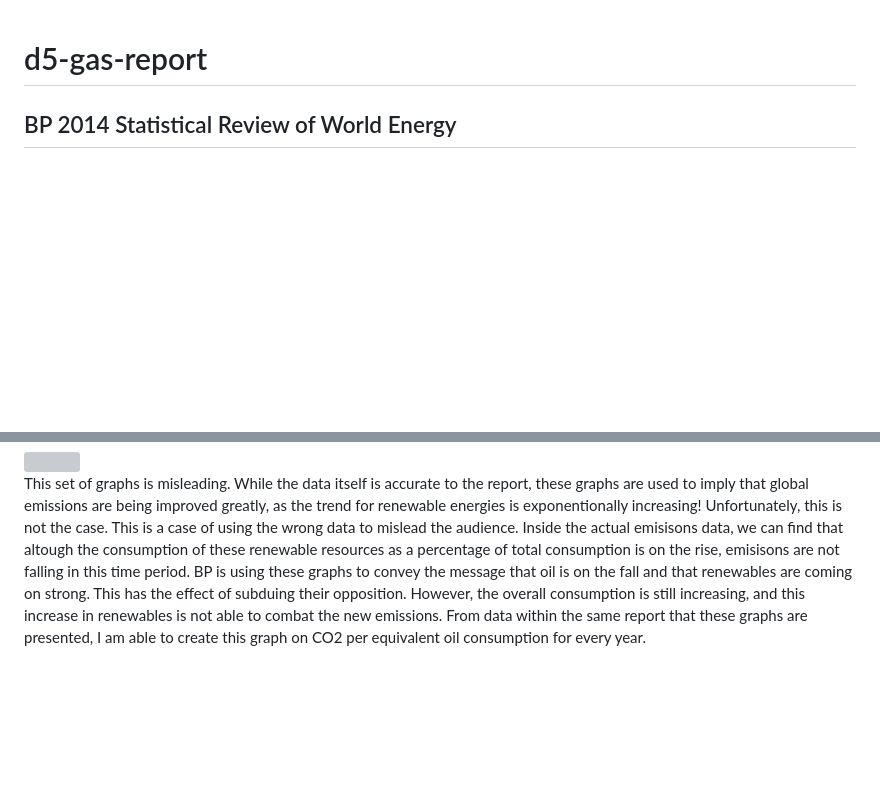
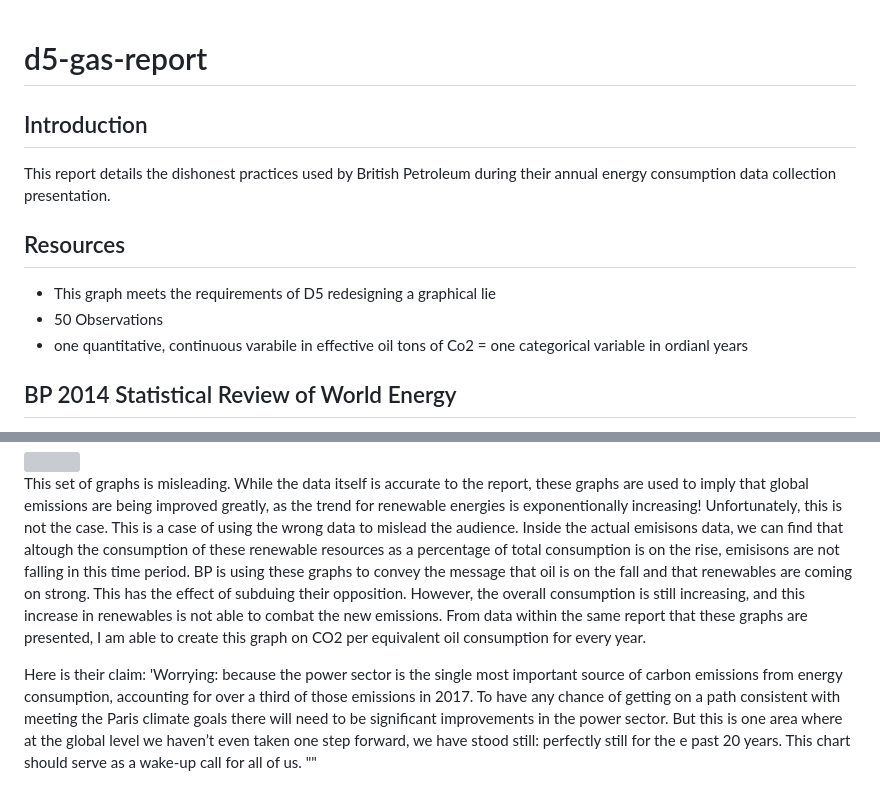
Before and after one commit to PhysicsJake/PhysicsJake-Data-Graphics, a Markdown page: reports/d5-gas-report.md, 2 parts joined by grey strips. GitHub-like rendering; blank space fills up the shorter version; grey boxes are pictures that could not be loaded.

```diff
--- a/reports/d5-gas-report.md
+++ b/reports/d5-gas-report.md
@@ -1,5 +1,17 @@
 d5-gas-report
 ================
+
+Introduction
+------------
+
+This report details the dishonest practices used by British Petroleum during their annual energy consumption data collection presentation.
+
+Resources
+---------
+
+-   This graph meets the requirements of D5 redesigning a graphical lie
+-   50 Observations
+-   one quantitative, continuous varabile in effective oil tons of Co2 = one categorical variable in ordianl years
 
 BP 2014 Statistical Review of World Energy
 ------------------------------------------
@@ -10,6 +22,8 @@ Inside this report from BP, there are many different data values for every part
 
 This set of graphs is misleading. While the data itself is accurate to the report, these graphs are used to imply that global emissions are being improved greatly, as the trend for renewable energies is exponentionally increasing! Unfortunately, this is not the case. This is a case of using the wrong data to mislead the audience. Inside the actual emisisons data, we can find that altough the consumption of these renewable resources as a percentage of total consumption is on the rise, emisisons are not falling in this time period. BP is using these graphs to convey the message that oil is on the fall and that renewables are coming on strong. This has the effect of subduing their opposition. However, the overall consumption is still increasing, and this increase in renewables is not able to combat the new emissions. From data within the same report that these graphs are presented, I am able to create this graph on CO2 per equivalent oil consumption for every year.
 
+Here is their claim: 'Worrying: because the power sector is the single most important source of carbon emissions from energy consumption, accounting for over a third of those emissions in 2017. To have any chance of getting on a path consistent with meeting the Paris climate goals there will need to be significant improvements in the power sector. But this is one area where at the global level we haven’t even taken one step forward, we have stood still: perfectly still for the e past 20 years. This chart should serve as a wake-up call for all of us. ""
+
 <img src="../figures/d5-gas.png" width="768" />
 
 References
```
Also changed, not shown: README.md (+15 -3 lines), reports/d4-mortality-figure.md (added, +23 -0 lines), reports/d6-3dprinting-report.md (+9 -0 lines), reports/w8-reading-responses.md (added, +15 -0 lines), figures/d4-mortality-figure.png (added), 6 other files.
